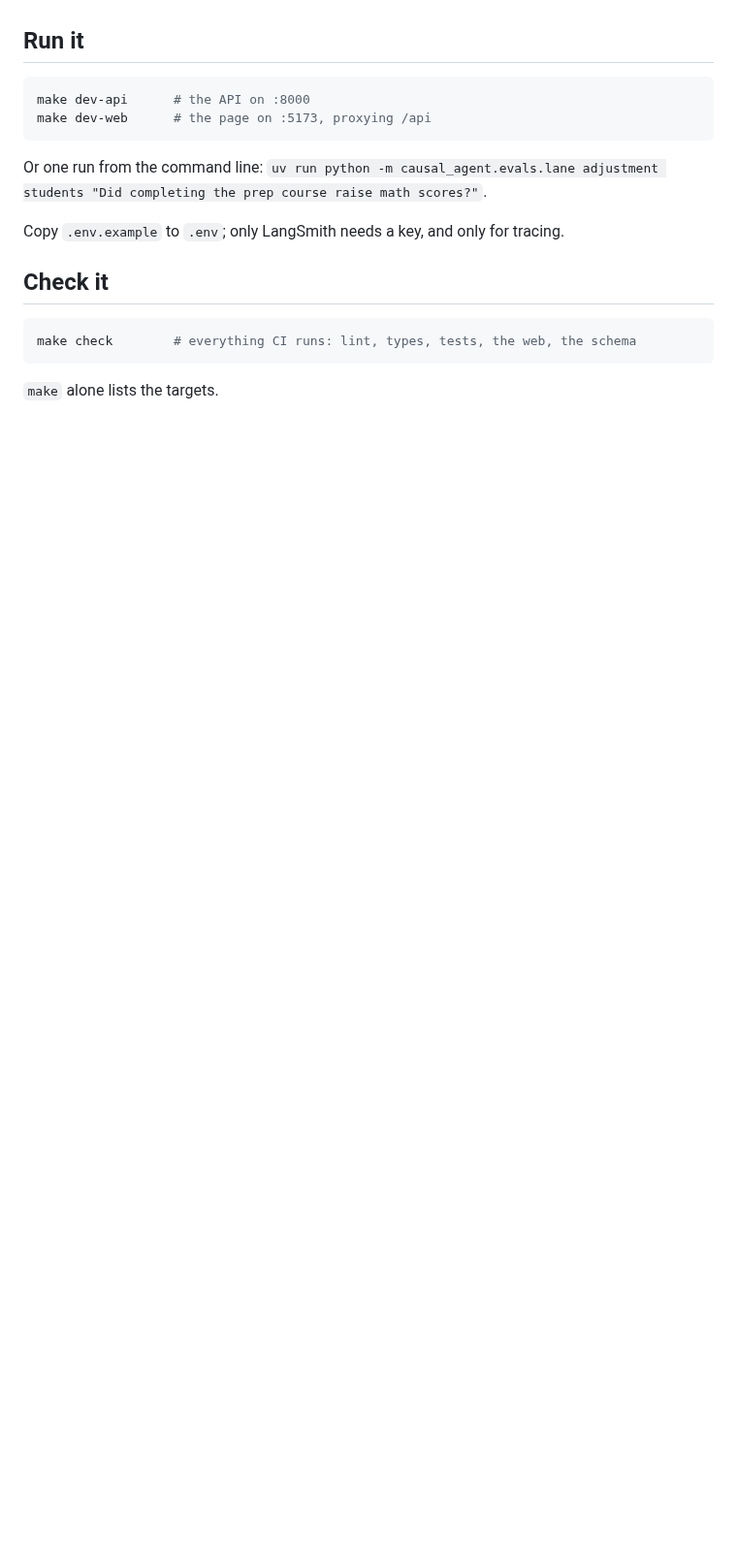
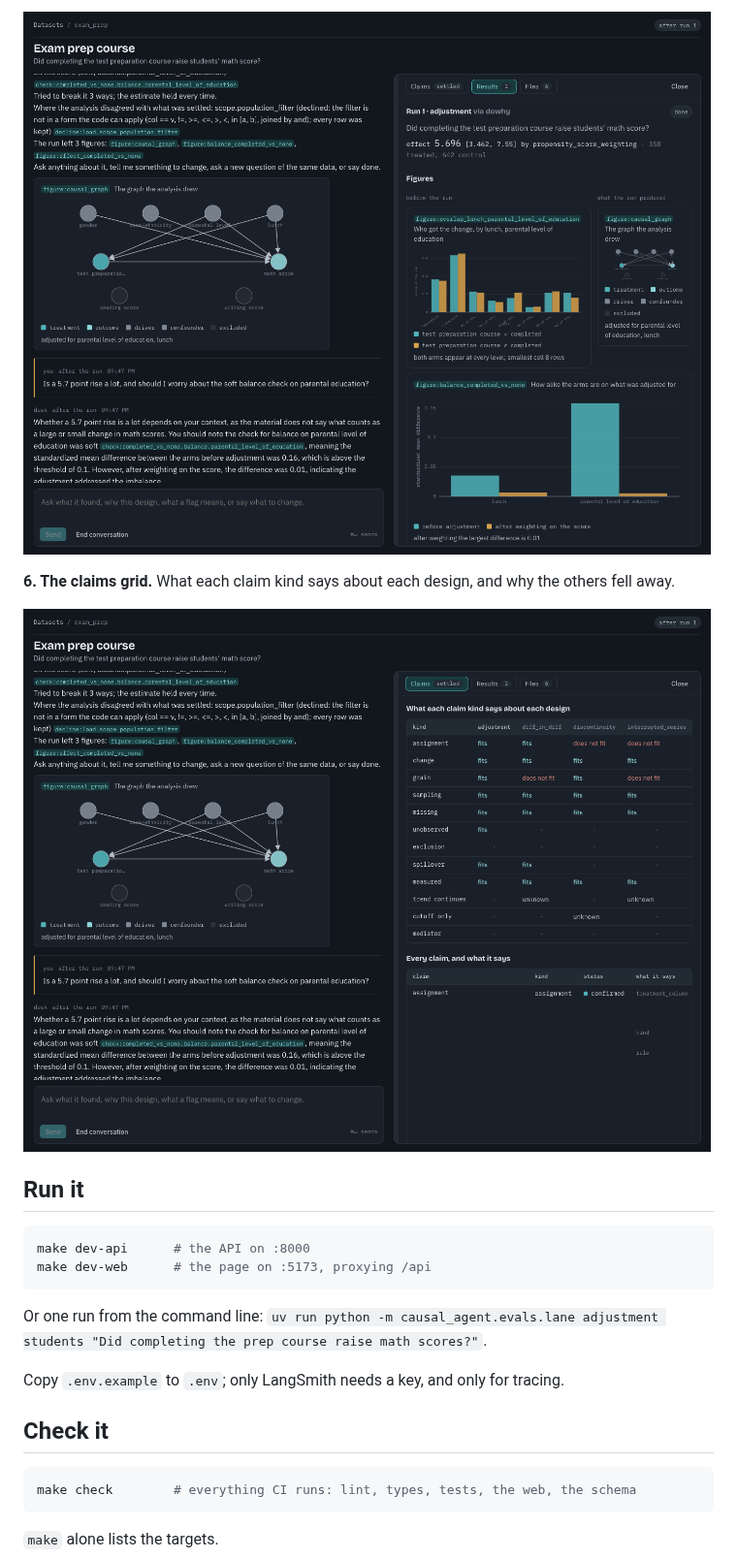
Before and after one commit to Axionis47/causal-inference-agent, a Markdown page: README.md, the part around one of its changes. Shown at 97% size. Drawn GitHub-style; pictures changed too: docs/demo/5-figures.png (added), docs/demo/6-claims.png (added); blank space fills up the shorter version.

Commit message:
A walk-through in the README: one dataset, one question, one run

```diff
--- a/README.md
+++ b/README.md
@@ -9,3 +38,8 @@ declared so the routing can rule them in or out.
+![Results panel: overlap, causal graph, balance](docs/demo/5-figures.png)
+
+**6. The claims grid.** What each claim kind says about each design, and why the others fell away.
+
+![Claims panel: each claim kind against each design](docs/demo/6-claims.png)
 
 ## Run it
 
```
Also changed, not shown: other parts of README.md (+29 -0 lines), docs/demo/1-question.png (added), docs/demo/2-columns.png (added), docs/demo/3-ready.png (added), docs/demo/4-result.png (added).
